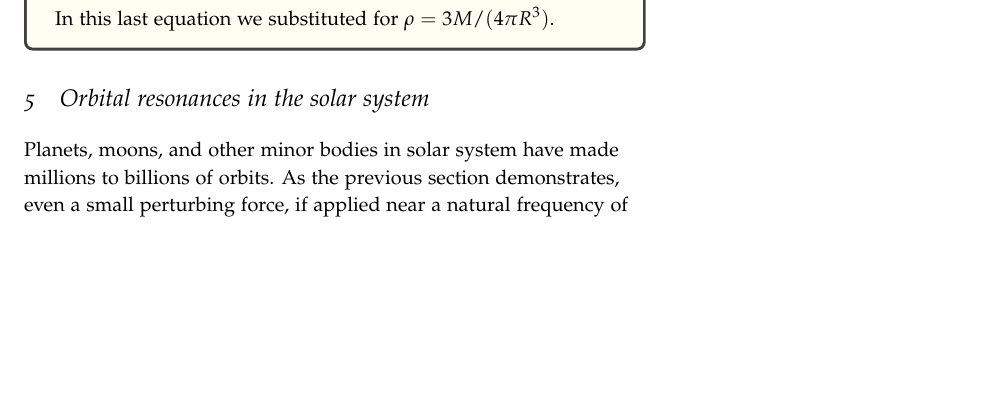
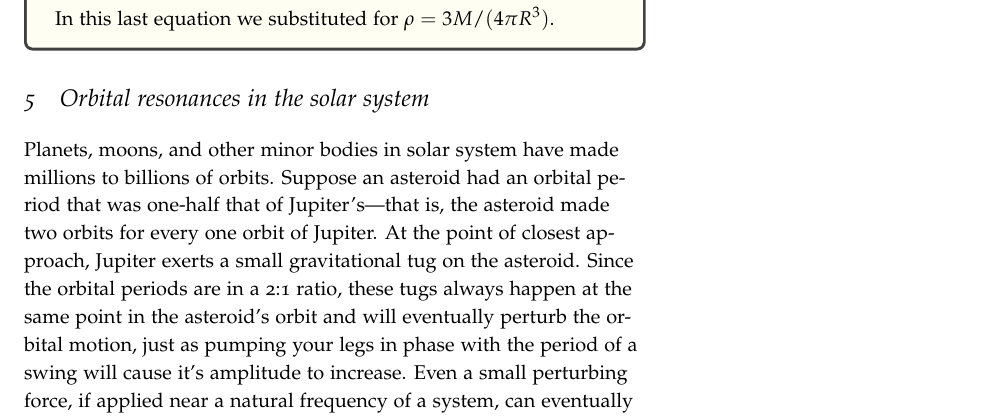
Before and after one commit to Open-Astrophysics-Bookshelf/introductory-topics, a LaTeX book (beyond-kepler-handout.tex, which reads beyond-kepler/beyond-kepler.tex): part of page 8 of 9, cut so that both start at the same text, the shorter picture padded with empty space. Compiled offline with pdfLaTeX; a LaTeX package or settings file that is missing is left out.

Commit message:
added intro to section on resonance

```diff
--- a/beyond-kepler/beyond-kepler.tex
+++ b/beyond-kepler/beyond-kepler.tex
@@ -238,7 +238,8 @@ In this last equation we substituted for $\rho = 3M/(4\pi R^{3})$.
 \end{sidebar}
 
 \section{Orbital resonances in the solar system}
-Planets, moons, and other minor bodies in solar system have made millions to billions of orbits. As the previous section demonstrates, even a small perturbing force, if applied near a natural frequency of a system, can eventually produce a large response when applied over such a long dynamical time.
+Planets, moons, and other minor bodies in solar system have made millions to billions of orbits.
+Suppose an asteroid had an orbital period that was one-half that of Jupiter's---that is, the asteroid made two orbits for every one orbit of Jupiter. At the point of closest approach, Jupiter exerts a small gravitational tug on the asteroid. Since the orbital periods are in a 2:1 ratio, these tugs always happen at the same point in the asteroid's orbit and will eventually perturb the orbital motion, just as pumping your legs in phase with the period of a swing will cause it's amplitude to increase. Even a small perturbing force, if applied near a natural frequency of a system, can eventually produce a large response when applied over such a long dynamical time.
 
 There are many bodies in the solar system that are locked into a stable resonance. For example, Pluto is locked into a stable 2:3 resonance with Neptune (that is, Pluto completes 2 orbits for every 3 of Neptune), and the Jovian moons Io, Europa, and Ganymede are locked into a 1:2:4 resonance. Resonances can also lead to instability, in which a body's orbit is distorted to the point that it crosses the orbit of another planet, at which point that body either collides with the other planet or is scattered out of the solar system.  For example, the Kirkwood gap in the asteroid belt is located at the 3:1 resonance with Jupiter (see Fig.~2.10 of \citetalt{Lissauer2013Fundamental-Pla}). Numerical calculations find that the precession of Mercury's perihelion is coming into resonance with that of Jupiter, leading to a 1\% chance over the next \val{5}{\Giga\yr} of Mercury colliding with the Sun or Venus, and a smaller possibility of the entire inner solar system becoming unstable\cite{Laskar2009Existence-of-co} over that time.
 
```
